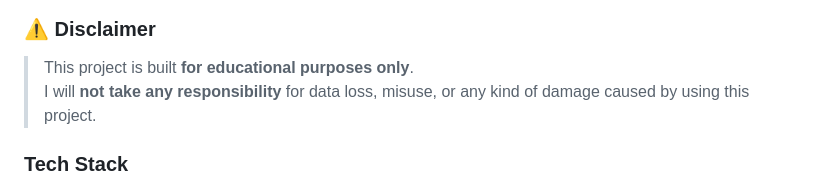
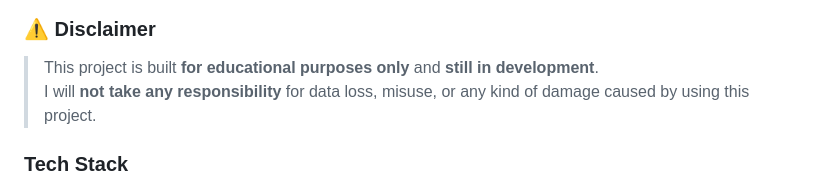
Before and after one commit to sujitkhandagale/event-management-app, a Markdown page: README.md, the part around the change. Drawn GitHub-style.

```diff
--- a/README.md
+++ b/README.md
@@ -6,7 +6,7 @@ This app enables users to create, join, and manage events with real-time updates
 ![Home Banner](https://github.com/sujitkhandagale/event-management-app/blob/main/screenshots/home_banner.png?raw=true)
 
 ### ⚠️ **Disclaimer**
-> This project is built **for educational purposes only**.
+> This project is built **for educational purposes only** and **still in development**.
 > I will **not take any responsibility** for data loss, misuse, or any kind of damage caused by using this project.
 
 ### Tech Stack
```
